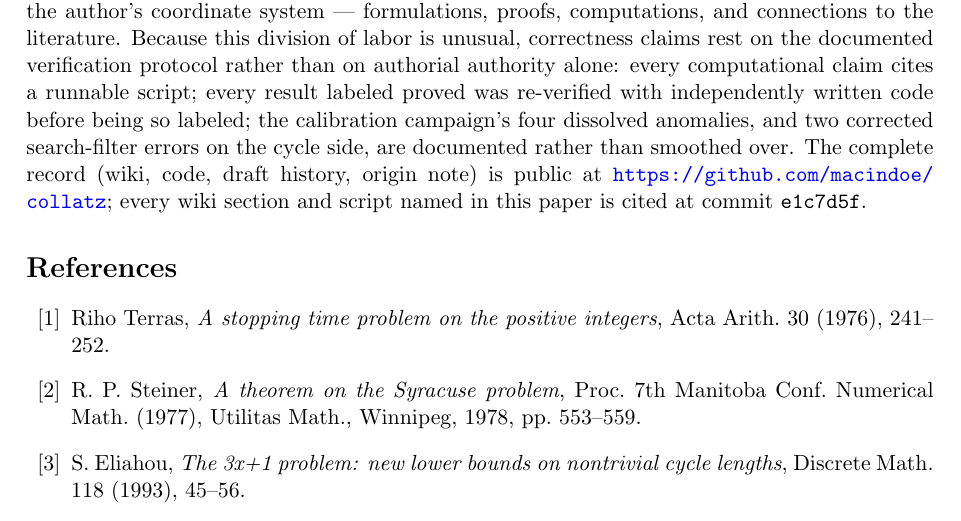
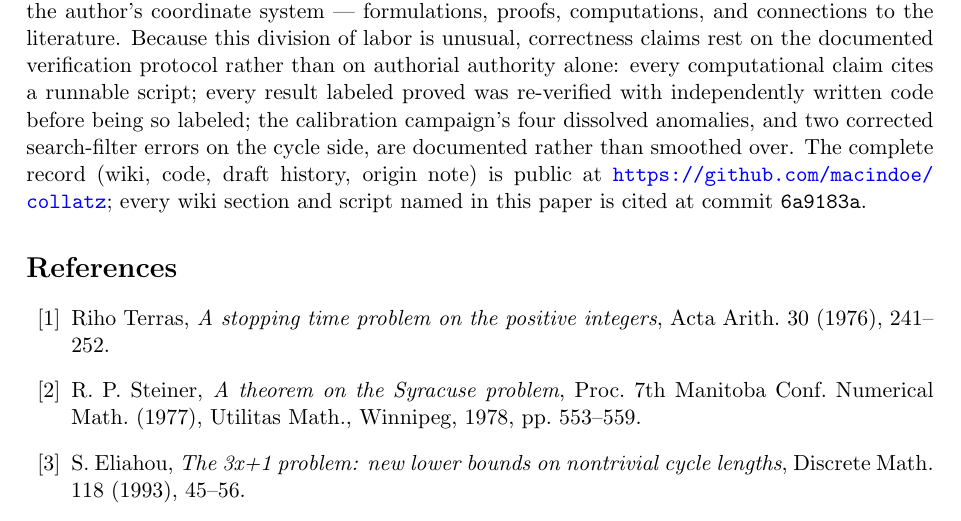
Before and after one commit to macindoe/collatz, a LaTeX paper (paper/collatz-reduced-v3.tex): part of page 12 of 13, cut so that both start at the same text. Compiled offline with pdfLaTeX.

Commit message:
Appendix A record pin: e1c7d5f -> 6a9183a, the commit that actually contains it
The old pin was not merely stale, it was self-refuting. Appendix A claims
"every wiki section and script named in this paper is cited at commit
e1c7d5f", but experiments/absorption_law.py does not exist at e1c7d5f -- and
that is the very script the preceding sentence in the same paragraph relies on
for the absorption law's verification. The stage3.md 11.8.6.2 verification
paragraph naming it is likewise absent there. The document pinned a commit
that could not support the sentence doing the pinning.

The pin now names 6a9183a, the preceding commit on this branch. This is not an
off-by-one. The sentence claims only that the named wiki sections and scripts
are present at the pinned commit, and they are: 6a9183a contains all six
scripts and all fourteen cited sections. It does not claim to contain the
paper's own final state, which is impossible for any self-referential pin --
the commit recording a SHA can never be the commit that SHA names.

Verified before pinning, at 6a9183a:
- 6 scripts, git cat-file -e: absorption_law, anchor_increment,
  one_step_propagation, period{1,2,3}_cycles -- all present.
- 14 sections, each present as an actual heading or labelled statement, not
  incidental text: aeh.md 13.1, 13.4, 13.6.3, 13.6.5, 13.6.6; cycles.md
  12.2.3, 12.5.2, 12.5.3, 12.6.1, 12.6.2, 12.7.4, 12.7.5, 12.8.6;
  stage3.md 11.8.6.3.
- The document's two other pins, cycles.md at 72ec88e and 9d9d1ec, are both
  ancestors of origin/main with cycles.md present, so they already resolve
  publicly. Unchanged.

PDF rebuilt so tex and PDF agree; the pin reads 6a9183a in the typeset output.
Gate: exit 0 on three consecutive runs, 0 overfull boxes, no undefined
references, 13 pages as approved.

NOT YET PUBLIC: origin/main is still at e1c7d5f. 6a9183a will not resolve on
GitHub until main is pushed, and that push must happen before or with the
Zenodo upload or this pin dangles exactly as the old one did.

Co-Authored-By: Claude Opus 5 (1M context) <noreply@anthropic.com>

```diff
--- a/paper/collatz-reduced-v3.tex
+++ b/paper/collatz-reduced-v3.tex
@@ -260,7 +260,7 @@ In reduced coordinates the Collatz problem factors cleanly. The local arithmetic
 
 \appendix
 \section{Methodology, responsibility, and records}\label{app:method}
-This work was developed through extensive AI-assisted research over three years (2023--2026), from a hand-drawn origin note (13 March 2023) through seventy-nine drafts to a research wiki whose pages carry status headers, verification records, and refuted claims with their refutation data. The author is responsible for the published claims, the research direction, and the standards of evidence; the AI collaborator carried out the mathematical development within the author's coordinate system --- formulations, proofs, computations, and connections to the literature. Because this division of labor is unusual, correctness claims rest on the documented verification protocol rather than on authorial authority alone: every computational claim cites a runnable script; every result labeled proved was re-verified with independently written code before being so labeled; the calibration campaign's four dissolved anomalies, and two corrected search-filter errors on the cycle side, are documented rather than smoothed over. The complete record (wiki, code, draft history, origin note) is public at \url{https://github.com/macindoe/collatz}; every wiki section and script named in this paper is cited at commit \texttt{e1c7d5f}.
+This work was developed through extensive AI-assisted research over three years (2023--2026), from a hand-drawn origin note (13 March 2023) through seventy-nine drafts to a research wiki whose pages carry status headers, verification records, and refuted claims with their refutation data. The author is responsible for the published claims, the research direction, and the standards of evidence; the AI collaborator carried out the mathematical development within the author's coordinate system --- formulations, proofs, computations, and connections to the literature. Because this division of labor is unusual, correctness claims rest on the documented verification protocol rather than on authorial authority alone: every computational claim cites a runnable script; every result labeled proved was re-verified with independently written code before being so labeled; the calibration campaign's four dissolved anomalies, and two corrected search-filter errors on the cycle side, are documented rather than smoothed over. The complete record (wiki, code, draft history, origin note) is public at \url{https://github.com/macindoe/collatz}; every wiki section and script named in this paper is cited at commit \texttt{6a9183a}.
 
 \begin{thebibliography}{99}
 \bibitem{terras} Riho Terras, \emph{A stopping time problem on the positive integers}, Acta Arith.\ 30 (1976), 241--252.
```
Also changed, not shown: paper/collatz-reduced-v3.pdf.
